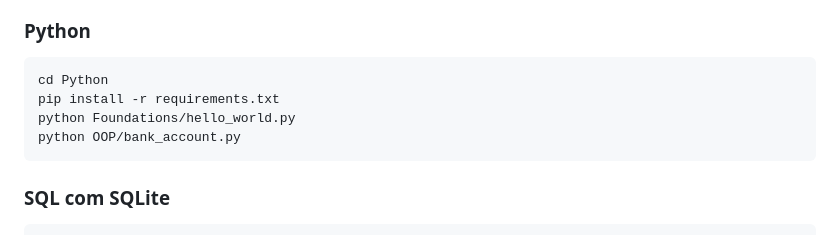
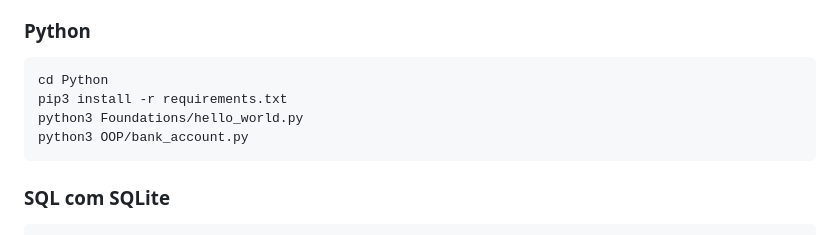
Before and after one commit to juniormarorganista/Programming_Language_Course_Codes, a Markdown page: README.md, the part around the change. Rendered like a GitHub page.

Commit message:
Update Python commands to use pip3 and python3
Signed-off-by: Juniormar Organista <juniormarorganista@alumni.usp.br>

````diff
--- a/README.md
+++ b/README.md
@@ -68,9 +68,9 @@ Exemplo de método da bisseção, conectando código e análise numérica.
 ### Python
 ```bash
 cd Python
-pip install -r requirements.txt
-python Foundations/hello_world.py
-python OOP/bank_account.py
+pip3 install -r requirements.txt
+python3 Foundations/hello_world.py
+python3 OOP/bank_account.py
 ```
 
 ### SQL com SQLite
````
